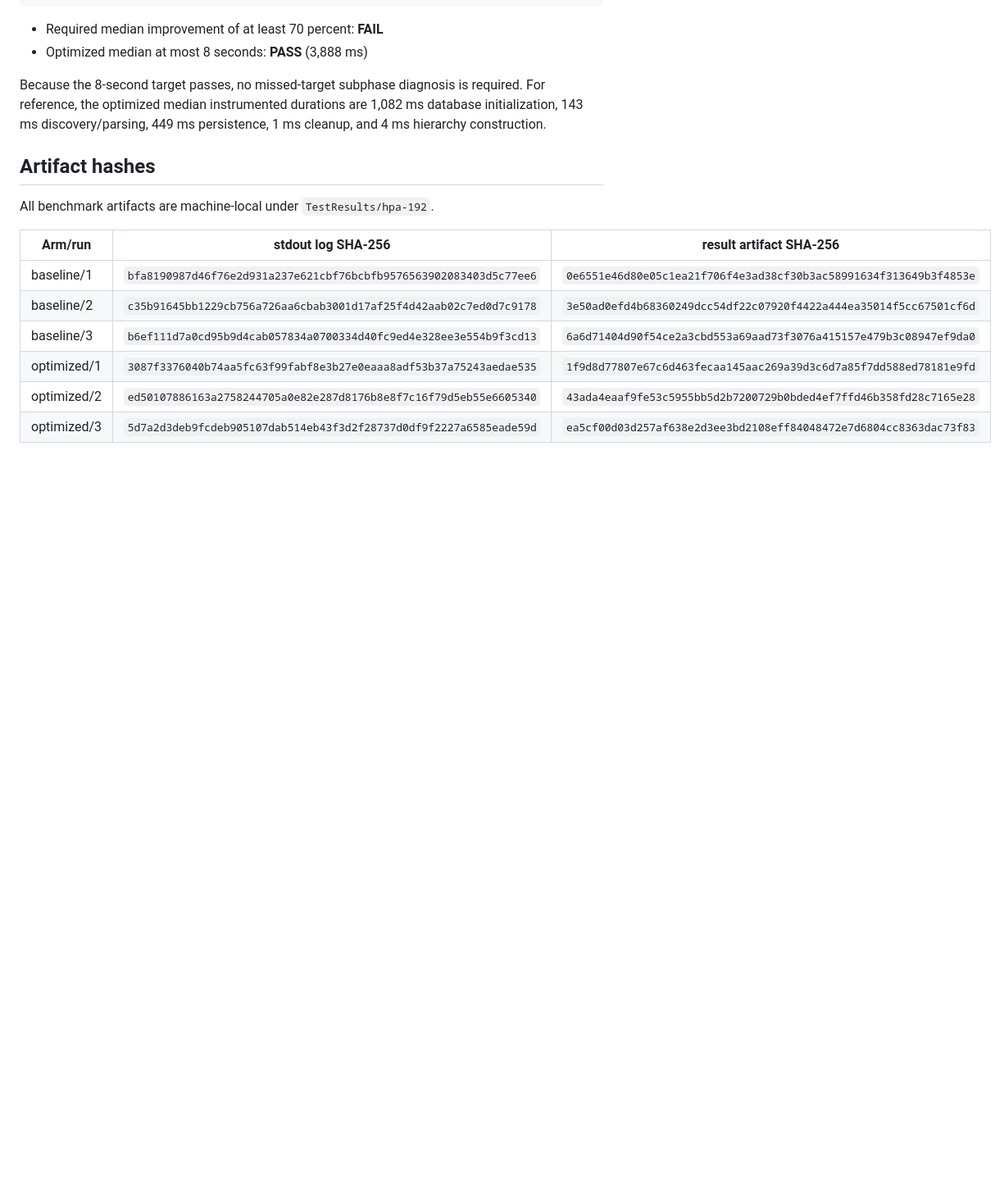
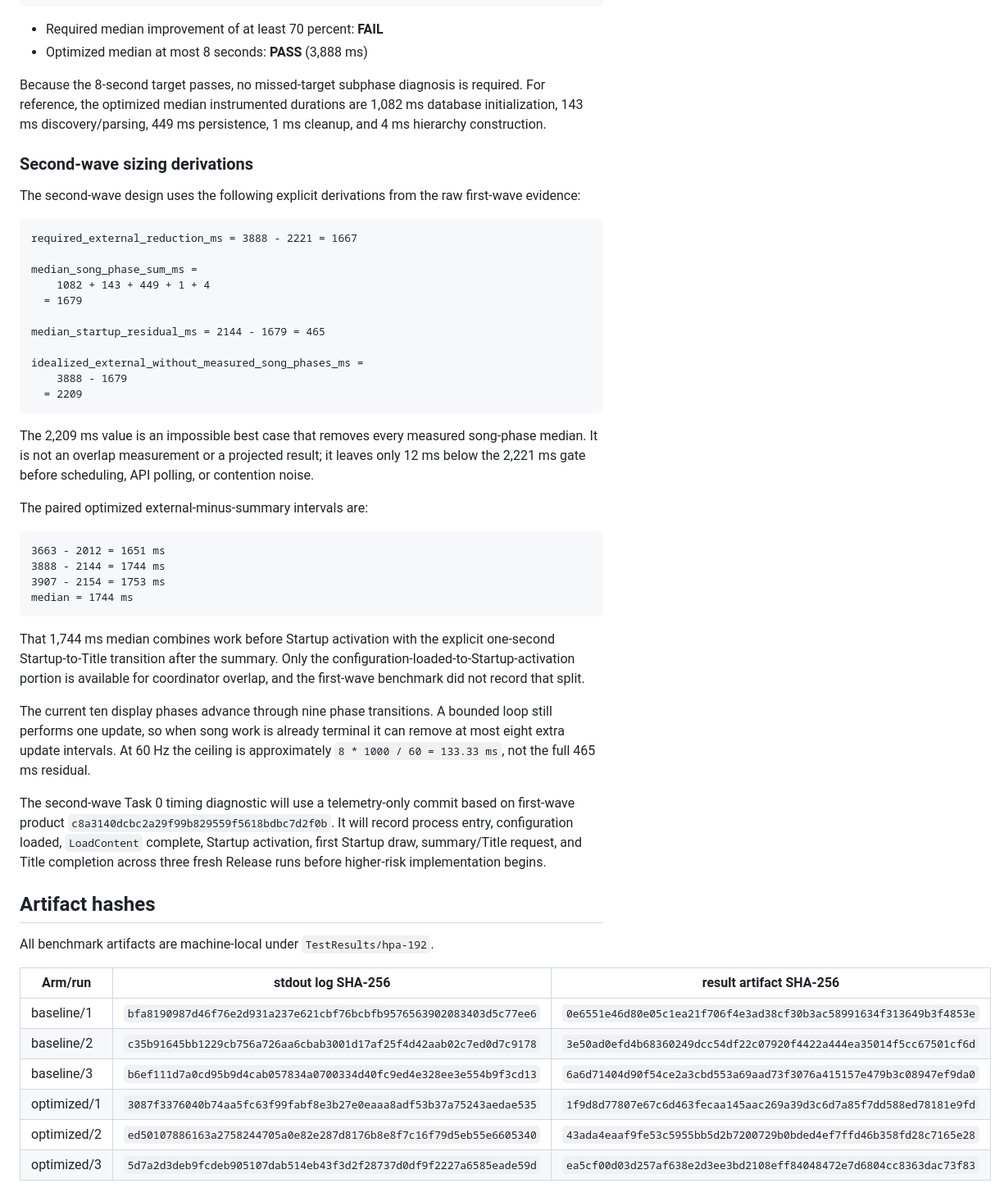
Before and after one commit to cwchanap/DTXManiaCX, a Markdown page: docs/performance/HPA-192-startup-benchmark.md, the part around the change. Shown at 82% size. GitHub-like rendering; blank space fills up the shorter version.

Commit message:
docs: refine HPA-192 preflight and lifecycle contracts

````diff
--- a/docs/performance/HPA-192-startup-benchmark.md
+++ b/docs/performance/HPA-192-startup-benchmark.md
@@ -327,6 +327,56 @@ required. For reference, the optimized median instrumented durations are
 1,082 ms database initialization, 143 ms discovery/parsing, 449 ms
 persistence, 1 ms cleanup, and 4 ms hierarchy construction.
 
+### Second-wave sizing derivations
+
+The second-wave design uses the following explicit derivations from the raw
+first-wave evidence:
+
+```text
+required_external_reduction_ms = 3888 - 2221 = 1667
+
+median_song_phase_sum_ms =
+    1082 + 143 + 449 + 1 + 4
+  = 1679
+
+median_startup_residual_ms = 2144 - 1679 = 465
+
+idealized_external_without_measured_song_phases_ms =
+    3888 - 1679
+  = 2209
+```
+
+The 2,209 ms value is an impossible best case that removes every measured
+song-phase median. It is not an overlap measurement or a projected result; it
+leaves only 12 ms below the 2,221 ms gate before scheduling, API polling, or
+contention noise.
+
+The paired optimized external-minus-summary intervals are:
+
+```text
+3663 - 2012 = 1651 ms
+3888 - 2144 = 1744 ms
+3907 - 2154 = 1753 ms
+median = 1744 ms
+```
+
+That 1,744 ms median combines work before Startup activation with the explicit
+one-second Startup-to-Title transition after the summary. Only the
+configuration-loaded-to-Startup-activation portion is available for
+coordinator overlap, and the first-wave benchmark did not record that split.
+
+The current ten display phases advance through nine phase transitions. A
+bounded loop still performs one update, so when song work is already terminal
+it can remove at most eight extra update intervals. At 60 Hz the ceiling is
+approximately `8 * 1000 / 60 = 133.33 ms`, not the full 465 ms residual.
+
+The second-wave Task 0 timing diagnostic will use a telemetry-only commit
+based on first-wave product `c8a3140dcbc2a29f99b829559f5618bdbc7d2f0b`.
+It will record process entry, configuration loaded, `LoadContent` complete,
+Startup activation, first Startup draw, summary/Title request, and Title
+completion across three fresh Release runs before higher-risk implementation
+begins.
+
 ## Artifact hashes
 
 All benchmark artifacts are machine-local under `TestResults/hpa-192`.
````
Also changed, not shown: 1 other file.
